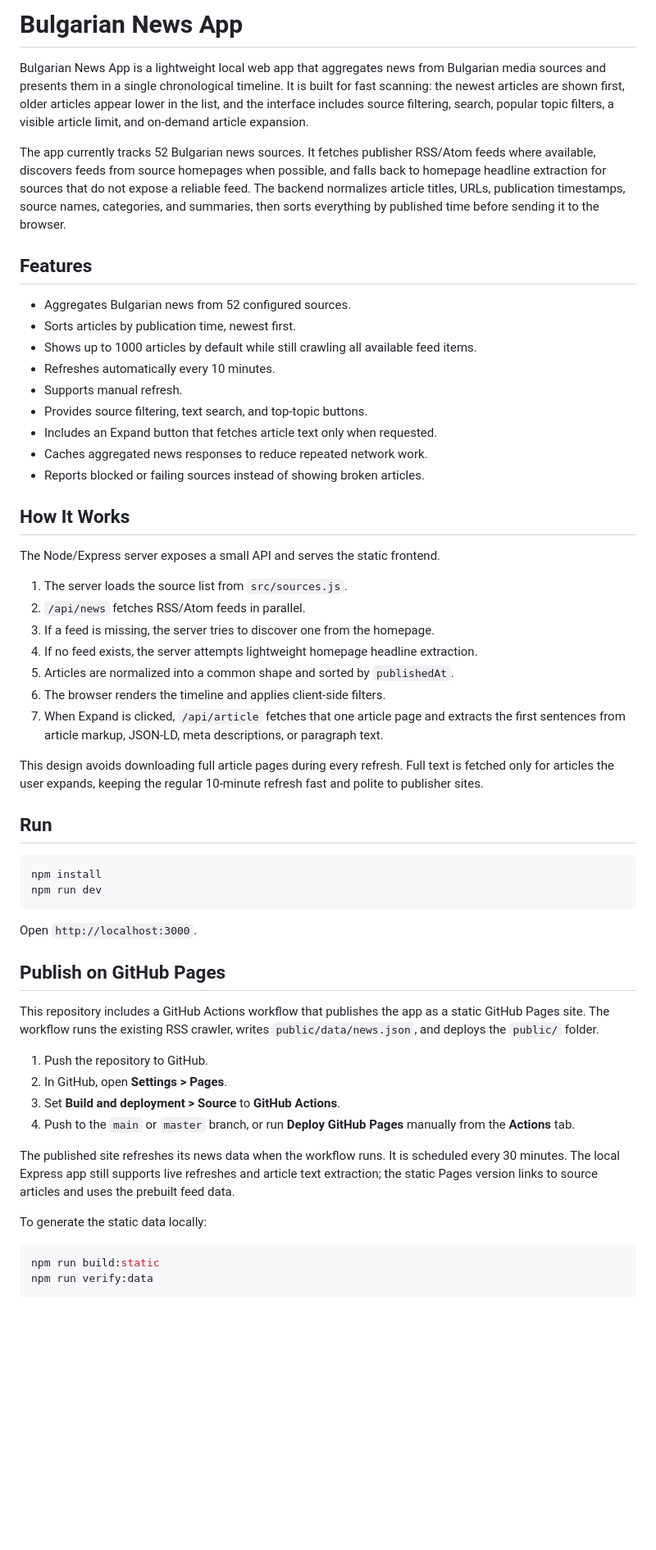
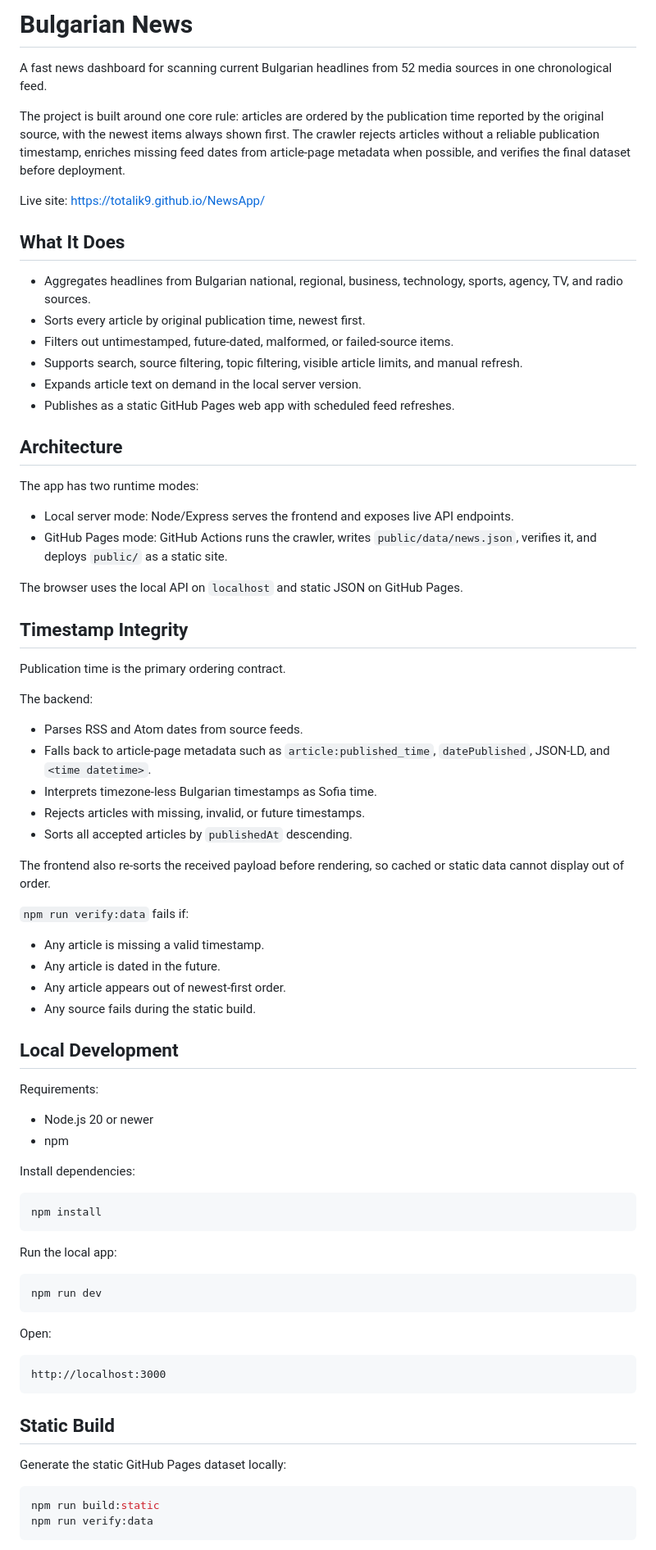
Before and after one commit to totalik9/NewsApp, a Markdown page: README.md, the part around one of its changes. Shown at 82% size. Drawn GitHub-style; blank space fills up the shorter version.

Commit message:
Polish project README

````diff
--- a/README.md
+++ b/README.md
@@ -1,56 +1,78 @@
-# Bulgarian News App
+# Bulgarian News
 
-Bulgarian News App is a lightweight local web app that aggregates news from Bulgarian media sources and presents them in a single chronological timeline. It is built for fast scanning: the newest articles are shown first, older articles appear lower in the list, and the interface includes source filtering, search, popular topic filters, a visible article limit, and on-demand article expansion.
+A fast news dashboard for scanning current Bulgarian headlines from 52 media sources in one chronological feed.
 
-The app currently tracks 52 Bulgarian news sources. It fetches publisher RSS/Atom feeds where available, discovers feeds from source homepages when possible, and falls back to homepage headline extraction for sources that do not expose a reliable feed. The backend normalizes article titles, URLs, publication timestamps, source names, categories, and summaries, then sorts everything by published time before sending it to the browser.
+The project is built around one core rule: articles are ordered by the publication time reported by the original source, with the newest items always shown first. The crawler rejects articles without a reliable publication timestamp, enriches missing feed dates from article-page metadata when possible, and verifies the final dataset before deployment.
 
-## Features
+Live site: https://totalik9.github.io/NewsApp/
 
-- Aggregates Bulgarian news from 52 configured sources.
-- Sorts articles by publication time, newest first.
-- Shows up to 1000 articles by default while still crawling all available feed items.
-- Refreshes automatically every 10 minutes.
-- Supports manual refresh.
-- Provides source filtering, text search, and top-topic buttons.
-- Includes an Expand button that fetches article text only when requested.
-- Caches aggregated news responses to reduce repeated network work.
-- Reports blocked or failing sources instead of showing broken articles.
+## What It Does
 
-## How It Works
+- Aggregates headlines from Bulgarian national, regional, business, technology, sports, agency, TV, and radio sources.
+- Sorts every article by original publication time, newest first.
+- Filters out untimestamped, future-dated, malformed, or failed-source items.
+- Supports search, source filtering, topic filtering, visible article limits, and manual refresh.
+- Expands article text on demand in the local server version.
+- Publishes as a static GitHub Pages web app with scheduled feed refreshes.
 
-The Node/Express server exposes a small API and serves the static frontend.
+## Architecture
 
-1. The server loads the source list from `src/sources.js`.
-2. `/api/news` fetches RSS/Atom feeds in parallel.
-3. If a feed is missing, the server tries to discover one from the homepage.
-4. If no feed exists, the server attempts lightweight homepage headline extraction.
-5. Articles are normalized into a common shape and sorted by `publishedAt`.
-6. The browser renders the timeline and applies client-side filters.
-7. When Expand is clicked, `/api/article` fetches that one article page and extracts the first sentences from article markup, JSON-LD, meta descriptions, or paragraph text.
+The app has two runtime modes:
 
-This design avoids downloading full article pages during every refresh. Full text is fetched only for articles the user expands, keeping the regular 10-minute refresh fast and polite to publisher sites.
+- Local server mode: Node/Express serves the frontend and exposes live API endpoints.
+- GitHub Pages mode: GitHub Actions runs the crawler, writes `public/data/news.json`, verifies it, and deploys `public/` as a static site.
 
-## Run
+The browser uses the local API on `localhost` and static JSON on GitHub Pages.
+
+## Timestamp Integrity
+
+Publication time is the primary ordering contract.
+
+The backend:
+
+- Parses RSS and Atom dates from source feeds.
+- Falls back to article-page metadata such as `article:published_time`, `datePublished`, JSON-LD, and `<time datetime>`.
+- Interprets timezone-less Bulgarian timestamps as Sofia time.
+- Rejects articles with missing, invalid, or future timestamps.
+- Sorts all accepted articles by `publishedAt` descending.
+
+The frontend also re-sorts the received payload before rendering, so cached or static data cannot display out of order.
+
+`npm run verify:data` fails if:
+
+- Any article is missing a valid timestamp.
+- Any article is dated in the future.
+- Any article appears out of newest-first order.
+- Any source fails during the static build.
+
+## Local Development
+
+Requirements:
+
+- Node.js 20 or newer
+- npm
+
+Install dependencies:
 
 ```powershell
 npm install
+```
+
+Run the local app:
+
+```powershell
 npm run dev
 ```
 
-Open `http://localhost:3000`.
+Open:
 
-## Publish on GitHub Pages
+```text
+http://localhost:3000
+```
 
-This repository includes a GitHub Actions workflow that publishes the app as a static GitHub Pages site. The workflow runs the existing RSS crawler, writes `public/data/news.json`, and deploys the `public/` folder.
+## Static Build
 
-1. Push the repository to GitHub.
-2. In GitHub, open **Settings > Pages**.
-3. Set **Build and deployment > Source** to **GitHub Actions**.
-4. Push to the `main` or `master` branch, or run **Deploy GitHub Pages** manually from the **Actions** tab.
-
-The published site refreshes its news data when the workflow runs. It is scheduled every 30 minutes. The local Express app still supports live refreshes and article text extraction; the static Pages version links to source articles and uses the prebuilt feed data.
-
-To generate the static data locally:
+Generate the static GitHub Pages dataset locally:
 
 ```powershell
 npm run build:static
````
Also changed, not shown: other parts of README.md (+63 -11 lines).
